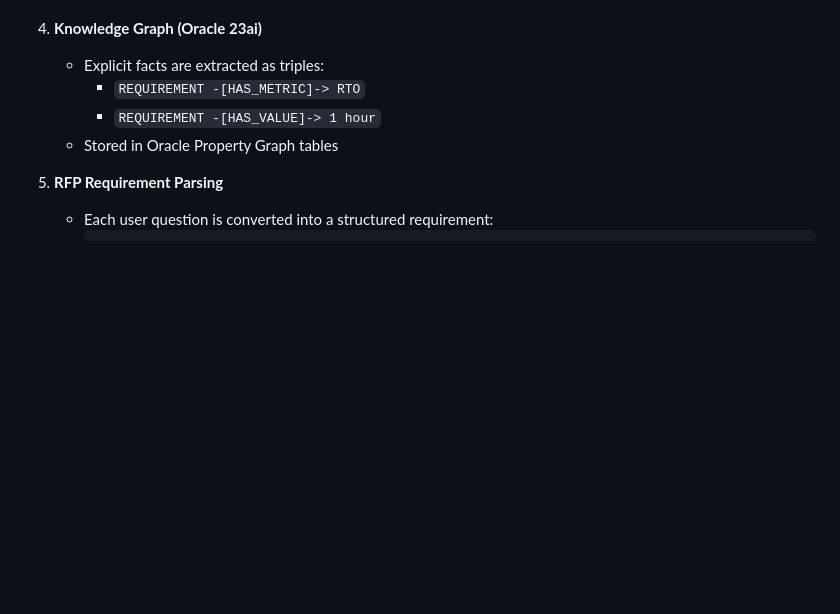
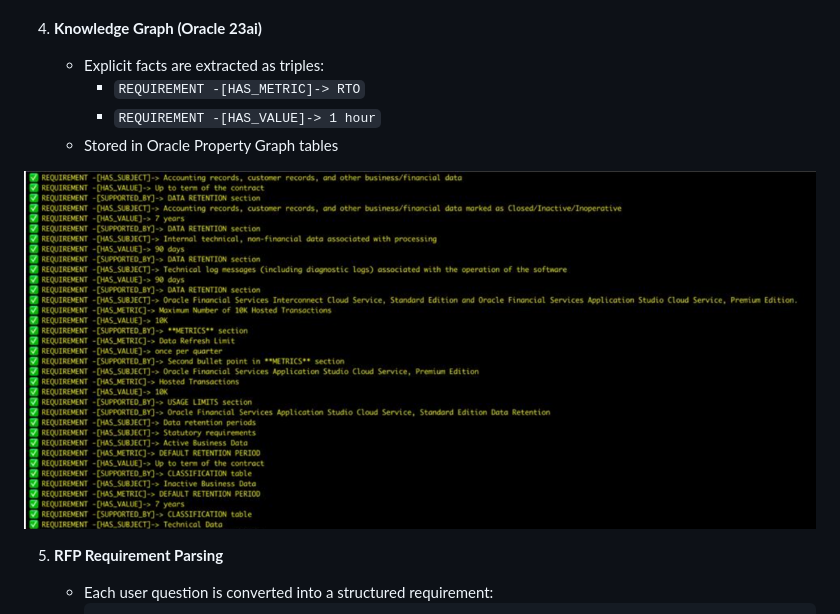
Before and after one commit to hoshikawa2/rfp_response_automation, a Markdown page: README.md, the part around the change. GitHub-like rendering; pictures changed too: img_1.png (added); blank space fills up the shorter version.

````diff
--- a/README.md
+++ b/README.md
@@ -207,6 +207,8 @@ This represents a **strategic shift** from concept-based LLM answers to **compli
         - `REQUIREMENT -[HAS_VALUE]-> 1 hour`
     - Stored in Oracle Property Graph tables
 
+![img_1.png](img_1.png)
+
 5. **RFP Requirement Parsing**
     - Each user question is converted into a structured requirement:
       ```json
````
